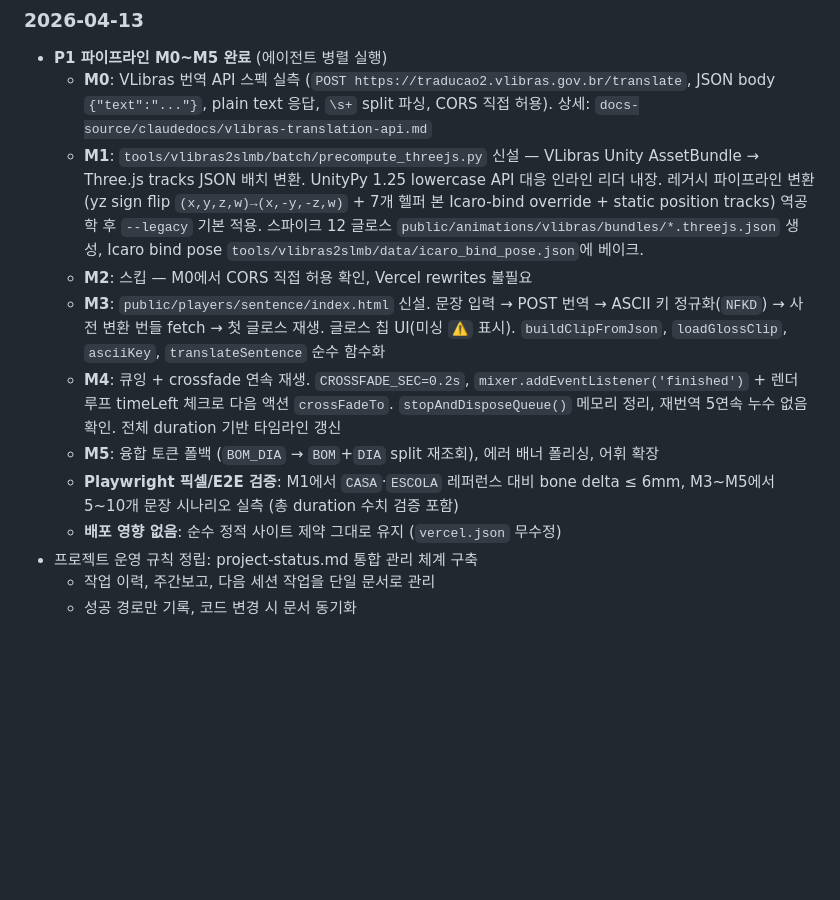
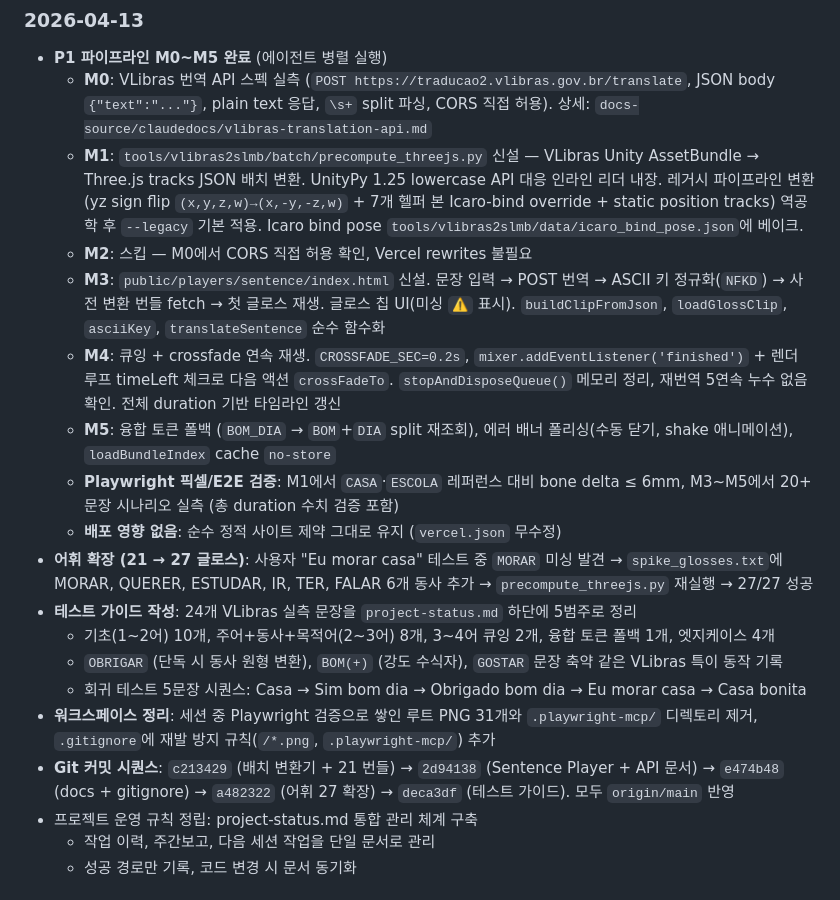
Before and after one commit to hyunia69/sls_brazil_player, a Markdown page: docs-source/claudedocs/project-status.md, the part around one of its changes. Rendered like a GitHub page; blank space fills up the shorter version.

```diff
--- a/docs-source/claudedocs/project-status.md
+++ b/docs-source/claudedocs/project-status.md
@@ -77,13 +87,20 @@
 ### 2026-04-13
 - **P1 파이프라인 M0~M5 완료** (에이전트 병렬 실행)
   - **M0**: VLibras 번역 API 스펙 실측 (`POST https://traducao2.vlibras.gov.br/translate`, JSON body `{"text":"..."}`, plain text 응답, `\s+` split 파싱, CORS 직접 허용). 상세: `docs-source/claudedocs/vlibras-translation-api.md`
-  - **M1**: `tools/vlibras2slmb/batch/precompute_threejs.py` 신설 — VLibras Unity AssetBundle → Three.js tracks JSON 배치 변환. UnityPy 1.25 lowercase API 대응 인라인 리더 내장. 레거시 파이프라인 변환(yz sign flip `(x,y,z,w)→(x,-y,-z,w)` + 7개 헬퍼 본 Icaro-bind override + static position tracks) 역공학 후 `--legacy` 기본 적용. 스파이크 12 글로스 `public/animations/vlibras/bundles/*.threejs.json` 생성, Icaro bind pose `tools/vlibras2slmb/data/icaro_bind_pose.json`에 베이크.
+  - **M1**: `tools/vlibras2slmb/batch/precompute_threejs.py` 신설 — VLibras Unity AssetBundle → Three.js tracks JSON 배치 변환. UnityPy 1.25 lowercase API 대응 인라인 리더 내장. 레거시 파이프라인 변환(yz sign flip `(x,y,z,w)→(x,-y,-z,w)` + 7개 헬퍼 본 Icaro-bind override + static position tracks) 역공학 후 `--legacy` 기본 적용. Icaro bind pose `tools/vlibras2slmb/data/icaro_bind_pose.json`에 베이크.
   - **M2**: 스킵 — M0에서 CORS 직접 허용 확인, Vercel rewrites 불필요
   - **M3**: `public/players/sentence/index.html` 신설. 문장 입력 → POST 번역 → ASCII 키 정규화(`NFKD`) → 사전 변환 번들 fetch → 첫 글로스 재생. 글로스 칩 UI(미싱 `⚠️` 표시). `buildClipFromJson`, `loadGlossClip`, `asciiKey`, `translateSentence` 순수 함수화
   - **M4**: 큐잉 + crossfade 연속 재생. `CROSSFADE_SEC=0.2s`, `mixer.addEventListener('finished')` + 렌더 루프 timeLeft 체크로 다음 액션 `crossFadeTo`. `stopAndDisposeQueue()` 메모리 정리, 재번역 5연속 누수 없음 확인. 전체 duration 기반 타임라인 갱신
-  - **M5**: 융합 토큰 폴백 (`BOM_DIA` → `BOM`+`DIA` split 재조회), 에러 배너 폴리싱, 어휘 확장
-  - **Playwright 픽셀/E2E 검증**: M1에서 `CASA`·`ESCOLA` 레퍼런스 대비 bone delta ≤ 6mm, M3~M5에서 5~10개 문장 시나리오 실측 (총 duration 수치 검증 포함)
+  - **M5**: 융합 토큰 폴백 (`BOM_DIA` → `BOM`+`DIA` split 재조회), 에러 배너 폴리싱(수동 닫기, shake 애니메이션), `loadBundleIndex` cache `no-store`
+  - **Playwright 픽셀/E2E 검증**: M1에서 `CASA`·`ESCOLA` 레퍼런스 대비 bone delta ≤ 6mm, M3~M5에서 20+ 문장 시나리오 실측 (총 duration 수치 검증 포함)
   - **배포 영향 없음**: 순수 정적 사이트 제약 그대로 유지 (`vercel.json` 무수정)
+- **어휘 확장 (21 → 27 글로스)**: 사용자 "Eu morar casa" 테스트 중 `MORAR` 미싱 발견 → `spike_glosses.txt`에 MORAR, QUERER, ESTUDAR, IR, TER, FALAR 6개 동사 추가 → `precompute_threejs.py` 재실행 → 27/27 성공
+- **테스트 가이드 작성**: 24개 VLibras 실측 문장을 `project-status.md` 하단에 5범주로 정리
+  - 기초(1~2어) 10개, 주어+동사+목적어(2~3어) 8개, 3~4어 큐잉 2개, 융합 토큰 폴백 1개, 엣지케이스 4개
+  - `OBRIGAR` (단독 시 동사 원형 변환), `BOM(+)` (강도 수식자), `GOSTAR` 문장 축약 같은 VLibras 특이 동작 기록
+  - 회귀 테스트 5문장 시퀀스: Casa → Sim bom dia → Obrigado bom dia → Eu morar casa → Casa bonita
+- **워크스페이스 정리**: 세션 중 Playwright 검증으로 쌓인 루트 PNG 31개와 `.playwright-mcp/` 디렉토리 제거, `.gitignore`에 재발 방지 규칙(`/*.png`, `.playwright-mcp/`) 추가
+- **Git 커밋 시퀀스**: `c213429` (배치 변환기 + 21 번들) → `2d94138` (Sentence Player + API 문서) → `e474b48` (docs + gitignore) → `a482322` (어휘 27 확장) → `deca3df` (테스트 가이드). 모두 `origin/main` 반영
 - 프로젝트 운영 규칙 정립: project-status.md 통합 관리 체계 구축
   - 작업 이력, 주간보고, 다음 세션 작업을 단일 문서로 관리
   - 성공 경로만 기록, 코드 변경 시 문서 동기화
```
Also changed, not shown: other parts of docs-source/claudedocs/project-status.md (+25 -15 lines).
